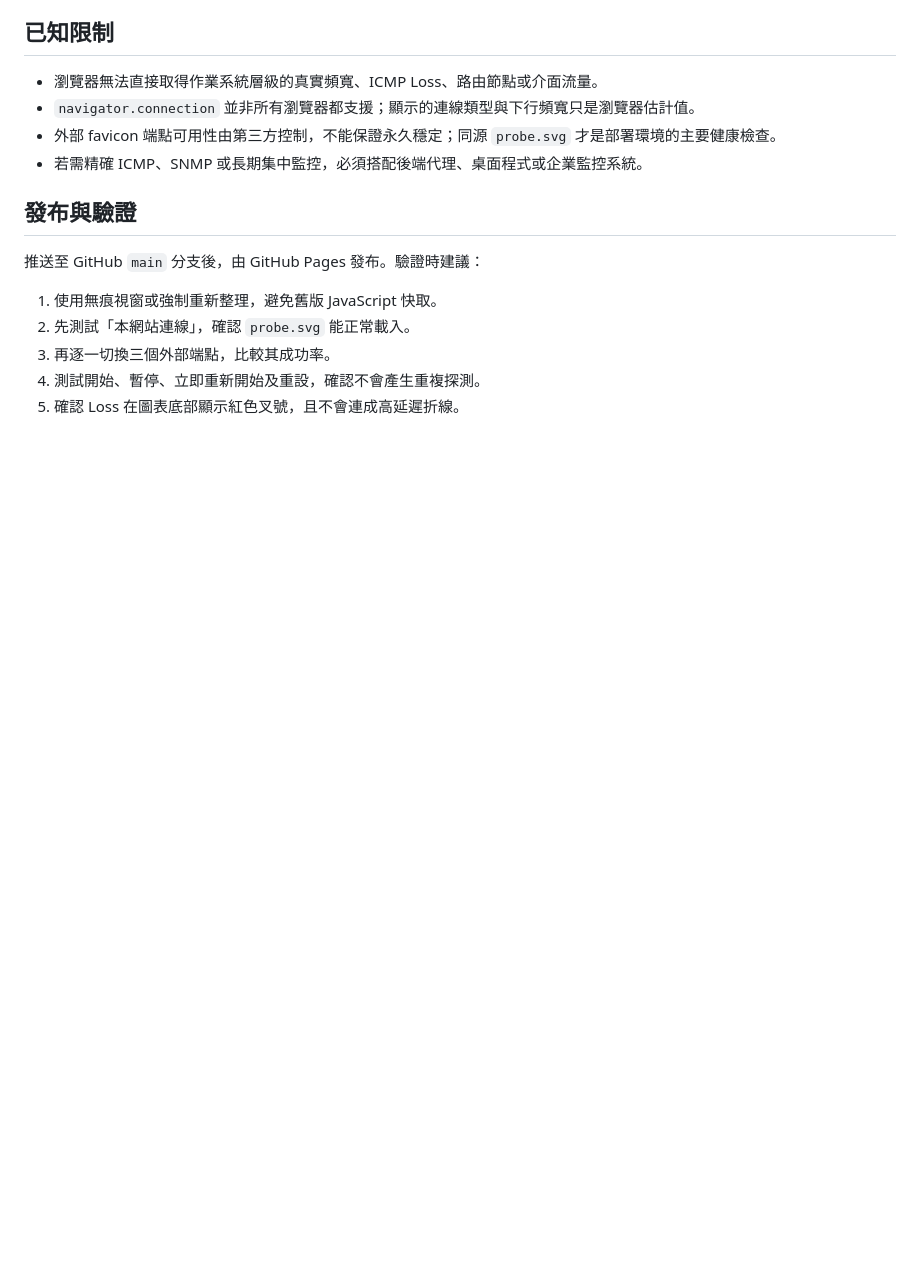
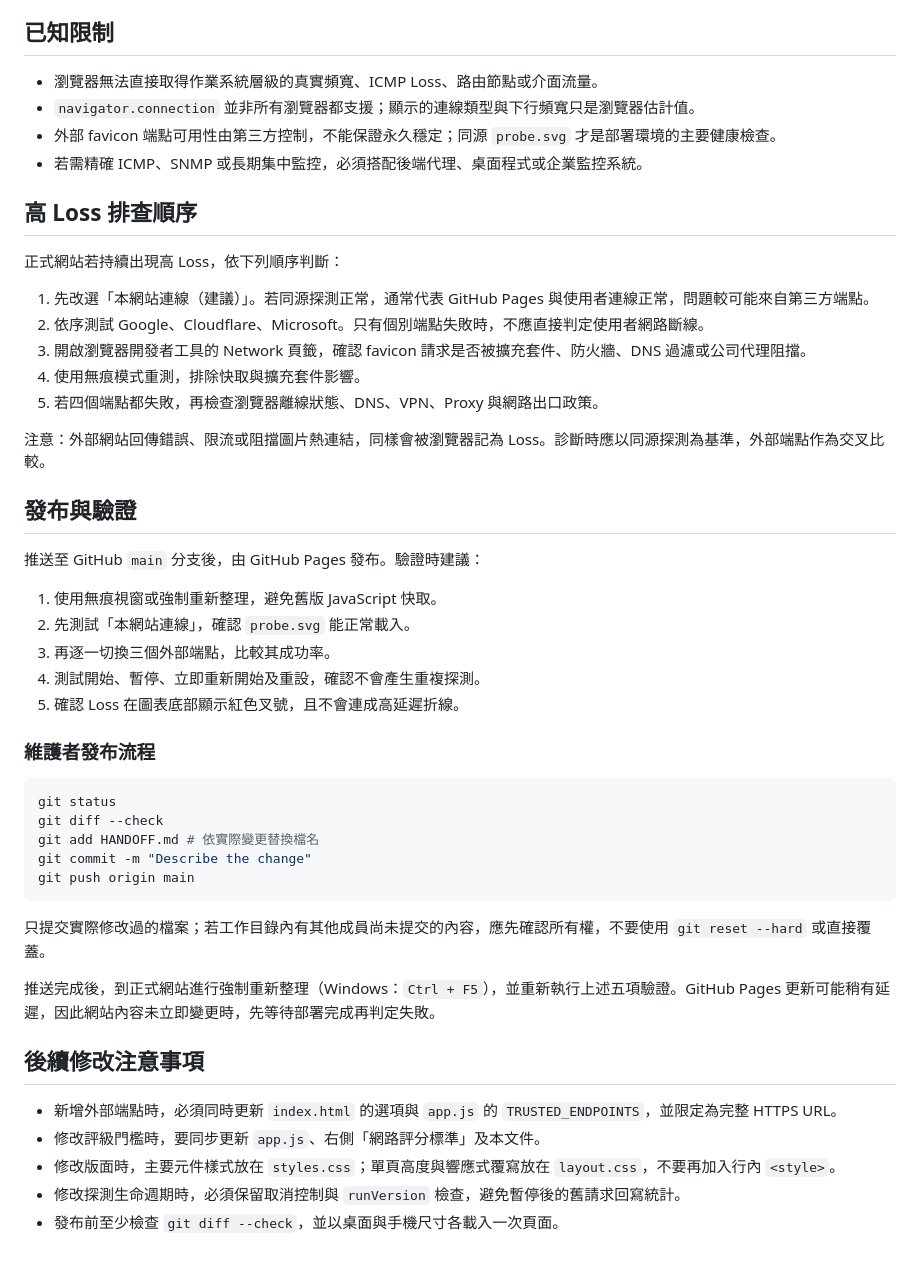
Before and after one commit to BillHorng/NetChronos, a Markdown page: HANDOFF.md, the part around one of its changes. Rendered like a GitHub page; blank space fills up the shorter version.

Commit message:
Update project handoff guide

````diff
--- a/HANDOFF.md
+++ b/HANDOFF.md
@@ -90,6 +108,18 @@ NetChronos 是純前端網路穩定度監控頁面，用來觀察瀏覽器載入
 - 外部 favicon 端點可用性由第三方控制，不能保證永久穩定；同源 `probe.svg` 才是部署環境的主要健康檢查。
 - 若需精確 ICMP、SNMP 或長期集中監控，必須搭配後端代理、桌面程式或企業監控系統。
 
+## 高 Loss 排查順序
+
+正式網站若持續出現高 Loss，依下列順序判斷：
+
+1. 先改選「本網站連線（建議）」。若同源探測正常，通常代表 GitHub Pages 與使用者連線正常，問題較可能來自第三方端點。
+2. 依序測試 Google、Cloudflare、Microsoft。只有個別端點失敗時，不應直接判定使用者網路斷線。
+3. 開啟瀏覽器開發者工具的 Network 頁籤，確認 favicon 請求是否被擴充套件、防火牆、DNS 過濾或公司代理阻擋。
+4. 使用無痕模式重測，排除快取與擴充套件影響。
+5. 若四個端點都失敗，再檢查瀏覽器離線狀態、DNS、VPN、Proxy 與網路出口政策。
+
+注意：外部網站回傳錯誤、限流或阻擋圖片熱連結，同樣會被瀏覽器記為 Loss。診斷時應以同源探測為基準，外部端點作為交叉比較。
+
 ## 發布與驗證
 
 推送至 GitHub `main` 分支後，由 GitHub Pages 發布。驗證時建議：
@@ -99,3 +129,25 @@ NetChronos 是純前端網路穩定度監控頁面，用來觀察瀏覽器載入
 3. 再逐一切換三個外部端點，比較其成功率。
 4. 測試開始、暫停、立即重新開始及重設，確認不會產生重複探測。
 5. 確認 Loss 在圖表底部顯示紅色叉號，且不會連成高延遲折線。
+
+### 維護者發布流程
+
+```powershell
+git status
+git diff --check
+git add HANDOFF.md # 依實際變更替換檔名
+git commit -m "Describe the change"
+git push origin main
+```
+
+只提交實際修改過的檔案；若工作目錄內有其他成員尚未提交的內容，應先確認所有權，不要使用 `git reset --hard` 或直接覆蓋。
+
+推送完成後，到正式網站進行強制重新整理（Windows：`Ctrl + F5`），並重新執行上述五項驗證。GitHub Pages 更新可能稍有延遲，因此網站內容未立即變更時，先等待部署完成再判定失敗。
+
+## 後續修改注意事項
+
+- 新增外部端點時，必須同時更新 `index.html` 的選項與 `app.js` 的 `TRUSTED_ENDPOINTS`，並限定為完整 HTTPS URL。
+- 修改評級門檻時，要同步更新 `app.js`、右側「網路評分標準」及本文件。
+- 修改版面時，主要元件樣式放在 `styles.css`；單頁高度與響應式覆寫放在 `layout.css`，不要再加入行內 `<style>`。
+- 修改探測生命週期時，必須保留取消控制與 `runVersion` 檢查，避免暫停後的舊請求回寫統計。
+- 發布前至少檢查 `git diff --check`，並以桌面與手機尺寸各載入一次頁面。
````
Also changed, not shown: other parts of HANDOFF.md (+18 -0 lines).
